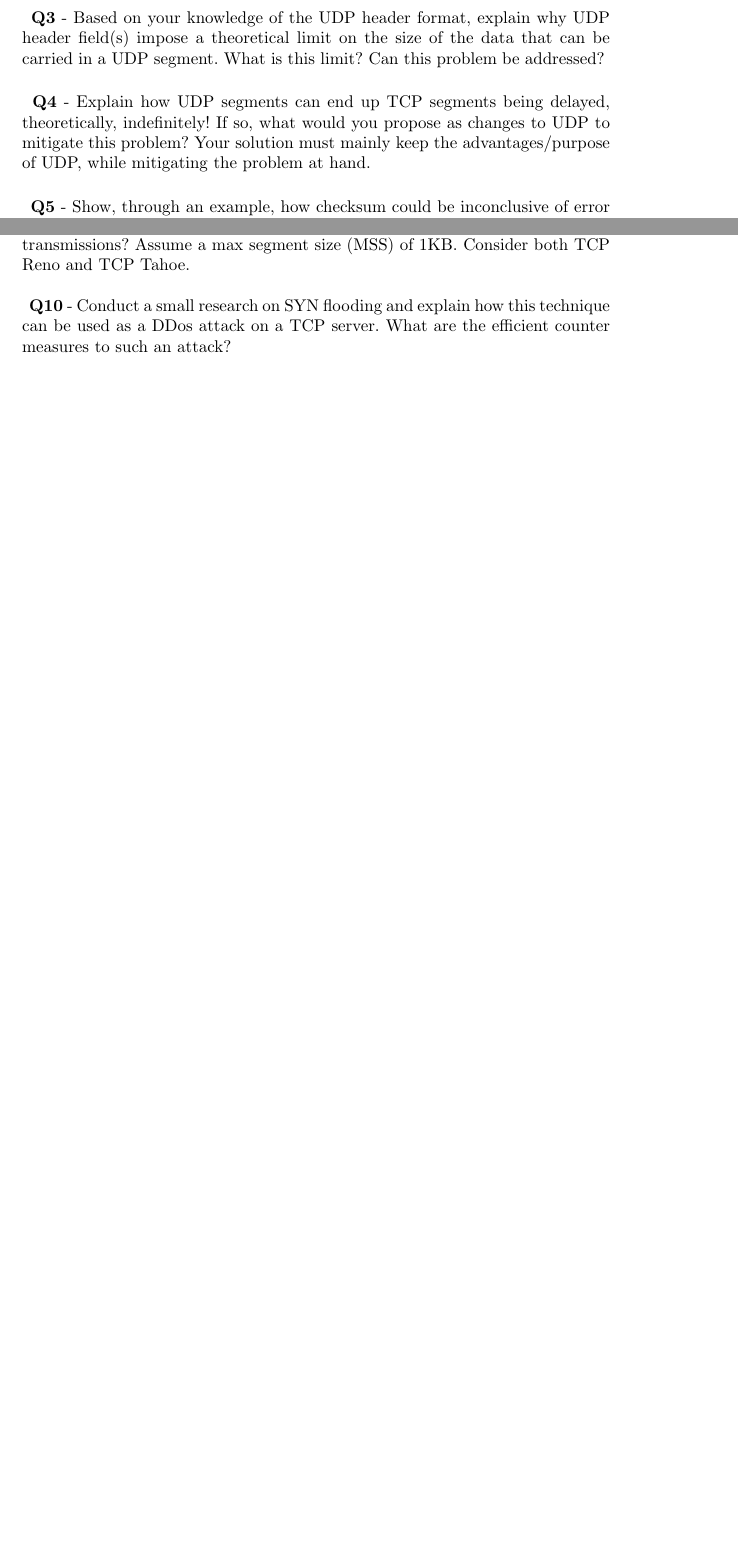
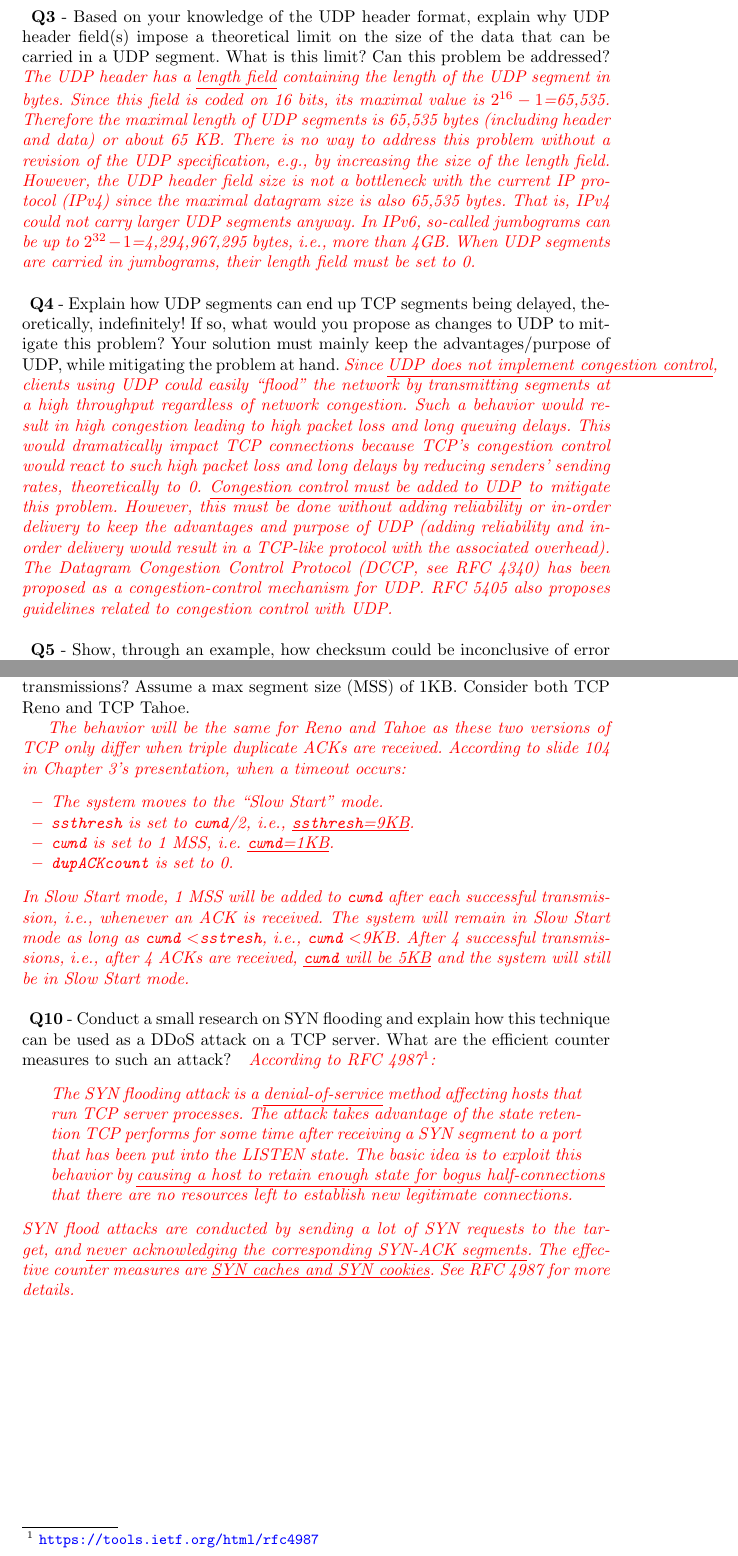
Before and after one commit to glatard/networks-course, a LaTeX paper (TA2/ta2.tex): two parts of pages 1 and 2 of 2 before the commit and two parts of pages 2 and 4 of 4 after it, joined at a grey line, cut so that both start at the same text, the shorter picture padded with empty space. Compiled offline with pdfLaTeX.

Commit message:
Updates in TA2

```diff
--- a/TA2/ta2.tex
+++ b/TA2/ta2.tex
@@ -20,7 +20,7 @@
 
 \newcommand{\quest}[2]{\paragraph{}\textbf{Q\theques} - #1\stepcounter{ques} }
 
-\newcommand{\answer}[1]{}%\color{red}\textit{#1}\color{black}}
+\newcommand{\answer}[1]{\color{red}\textit{#1}\color{black}}
 \title{COMP 445 -- Theoretical Assignment 2 (TA2)}
 
 \author{Tristan Glatard\\
@@ -77,13 +90,19 @@ obtain a numerical value, e.g., mathematical formula. Due date:
   data that can be carried in a UDP segment. What is this limit? Can
   this problem be addressed?}
 
-\answer{The UDP header has a \texttt{length} field coded on 16
-  bits. This field contains the length of the segment in bytes. Its
-  maximal value is $2^{16}-1$=65,535. Therefore the maximal length of
-  UDP segments is 65,535 bits. There is no way to address this problem
-  without a revision of the UDP specification. However, the UDP header
-  field size is not a bottleneck with IPv4 since the IPv4 maximal
-  datagram size is also 65,535 bits.}
+\answer{The UDP header has a \underline{length field} containing the
+  length of the UDP segment in bytes. Since this field is coded on 16
+  bits, its maximal value is $2^{16}-1$=65,535. Therefore the maximal
+  length of UDP segments is 65,535 bytes (including header and data)
+  or about 65 KB. There is no way to address this problem without a
+  revision of the UDP specification, e.g., by increasing the size of
+  the length field. However, the UDP header field size is not a
+  bottleneck with the current IP protocol (IPv4) since the maximal
+  datagram size is also 65,535 bytes. That is, IPv4 could not carry
+  larger UDP segments anyway.  In IPv6, so-called jumbograms can be up
+  to $2^{32}-1$=4,294,967,295 bytes, i.e., more than 4GB. When UDP
+  segments are carried in jumbograms, their length field must be set
+  to 0.}
 
 \quest{Explain how UDP segments can end up TCP segments being delayed,
   theoretically, indefinitely! If so, what would you propose as
@@ -91,15 +110,21 @@ obtain a numerical value, e.g., mathematical formula. Due date:
   keep the advantages/purpose of UDP, while mitigating the problem at
   hand.}
 
-\answer{Since UDP doesn't implement congestion control, flooding the
-  network with UDP segments would result in high congestion leading to
-  high packet loss and long queuing delays. If packet loss is high,
-  the congestion window will remain low, around 1 segment, and TCP
-  will remain in slow-start mode. As the packet loss rate increases,
-  the probability that a client receives an ACK decreases (receiving
-  an ACK requires 2 segments to be successfully transmitted, the data
-  segment and the ACK). Meanwhile, if queuing delays are high, the TCP
-  timeout value will grow, which will further delay retransmission. }
+\answer{Since \underline{UDP does not implement congestion control},
+  clients using UDP could easily ``flood'' the network by transmitting
+  segments at a high throughput regardless of network congestion. Such
+  a behavior would result in high congestion leading to high packet
+  loss and long queuing delays. This would dramatically impact TCP
+  connections because TCP's congestion control would react to such
+  high packet loss and long delays by reducing senders' sending rates,
+  theoretically to 0. \underline{Congestion control must be added to
+    UDP} to mitigate this problem. However, this must be done without
+  adding reliability or in-order delivery to keep the advantages and
+  purpose of UDP (adding reliability and in-order delivery would
+  result in a TCP-like protocol with the associated overhead). The
+  Datagram Congestion Control Protocol (DCCP, see RFC 4340) has been
+  proposed as a congestion-control mechanism for UDP. RFC 5405 also
+  proposes guidelines related to congestion control with UDP.  }
 
 \quest{Show, through an example, how checksum could be inconclusive of
   error detection (i.e.  does not guarantee that errors can be
@@ -108,5 +133,27 @@ obtain a numerical value, e.g., mathematical formula. Due date:
   detected by checksum, does that fully (100\%) guarantee that errors
   must have actually occurred?}
 
-
-% TCP
+\answer{Using the checksum algorithm used in UDP (see slide 10 in
+  Chapter 3), we are looking for an example where A+B=C+D, A$\neq$C
+  and B$\neq$D. The simplest example is obtained with C=B and D=A. For instance:
+  \begin{itemize}
+  \item A=00000000000000000000001
+  \item B=00000000000000000000000
+  \item C=00000000000000000000000
+  \item D=00000000000000000000001
+  \end{itemize}
+  In this case, the checksum for (A,B) is the complement to 1 of
+  (A+B), that is: 111111111111111111111110. And the checksum for (C,D)
+  is the same value, although (A,B) and (C,D) are different data. This
+  example, where two words in the initial data have been swapped, is
+  not very likely to happen though. Other examples include:
+  \begin{itemize}
+  \item C=0 and D=A+B.
+  \item One bit in A and the same bit in B are flipped.
+  \item \ldots
+  \end{itemize}
+  This demonstrate that the checksum does not guarantee that errors
+  can be detected, i.e., false negatives may occur. However, in case
+  errors are detected by checksum, \underline{it is guaranteed that
+    errors must have actually occurred}, even though it should be
+  noted that errors might have occurred in the checksum field itself.
@@ -130,4 +192,4 @@ obtain a numerical value, e.g., mathematical formula. Due date:
   new estimated RTT value after each of these acknowledgments
   arrived, taking an initial estimated RTT of 30ms and $\alpha=0.125$?}{1}
 
-\answer{See slide 62}
+\answer{According to slide 62 in Chapter 3's presentation:
@@ -136,14 +208,46 @@ obtain a numerical value, e.g., mathematical formula. Due date:
   congestion window size was 18KB, the congestion threshold was 20KB
   and TCP was in congestion avoidance mode. What will be the new
   window size after 4 successful transmissions? Assume a max segment
-  size (MSS) of 1KB. Consider both TCP Reno and TCP Tahoe.}
+  size (MSS) of 1KB. Consider both TCP Reno and TCP Tahoe.}{1}
 
-\answer{See slide 104.}
+\answer{The behavior will be the same for Reno and Tahoe as these two
+  versions of TCP only differ when triple duplicate ACKs are
+  received. According to slide 104 in Chapter 3's presentation, when a
+  timeout occurs:
+  \begin{itemize}
+  \item The system moves to the ``Slow Start'' mode.
+  \item \texttt{ssthresh} is set to \texttt{cwnd}/2, i.e., \underline{\texttt{ssthresh}=9KB}.
+  \item \texttt{cwnd} is set to 1 MSS, i.e. \underline{\texttt{cwnd}=1KB}.
+  \item \texttt{dupACKcount} is set to 0.
+  \end{itemize}
+  In Slow Start mode, 1 MSS will be added to \texttt{cwnd} after each
+  successful transmission, i.e., whenever an ACK is received. The
+  system will remain in Slow Start mode as long as \texttt{cwnd} \textless
+  \texttt{sstresh}, i.e., \texttt{cwnd} \textless 9KB. After 4 successful
+  transmissions, i.e., after 4 ACKs are received,
+  \underline{\texttt{cwnd} will be 5KB} and the system will still be
+  in Slow Start mode.
+}
 
 \quest{Conduct a small research on SYN flooding and explain how this
-  technique can be used as a DDos attack on a TCP server. What are the
-  efficient counter measures to such an attack?}
-
-\answer{See RFC 4987.}
+  technique can be used as a DDoS attack on a TCP server. What are the
+  efficient counter measures to such an attack?}{1}
+\answer{
+According to RFC 4987\footnote{\url{https://tools.ietf.org/html/rfc4987}}:
+  \begin{quote}
+    The SYN flooding attack is a \underline{denial-of-service} method
+    affecting hosts that run TCP server processes.  The attack takes
+    advantage of the state retention TCP performs for some time after
+    receiving a SYN segment to a port that has been put into the
+    LISTEN state.  The basic idea is to exploit this behavior by
+    \underline{causing a host to retain enough state for bogus half-connections}
+    that there are no resources left to establish new legitimate
+    connections.
+  \end{quote}
+SYN flood attacks are conducted by sending a lot of SYN requests to
+the target, and \underline{never acknowledging the corresponding
+  SYN-ACK segments}.  The effective counter measures are
+\underline{SYN caches and SYN cookies}. See RFC 4987 for more details.
+}
 
 \end{document}
```
Also changed, not shown: TA2/ta2.tex (74 more changed lines).
